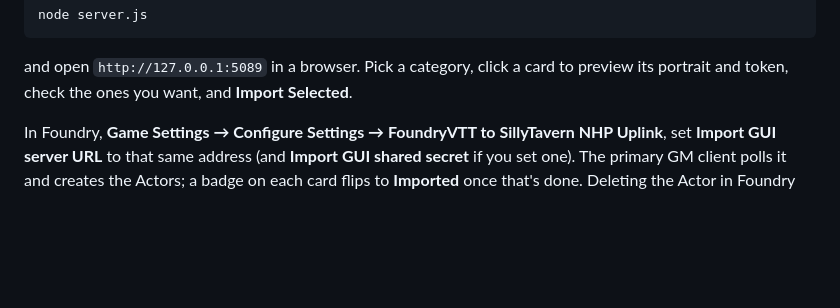
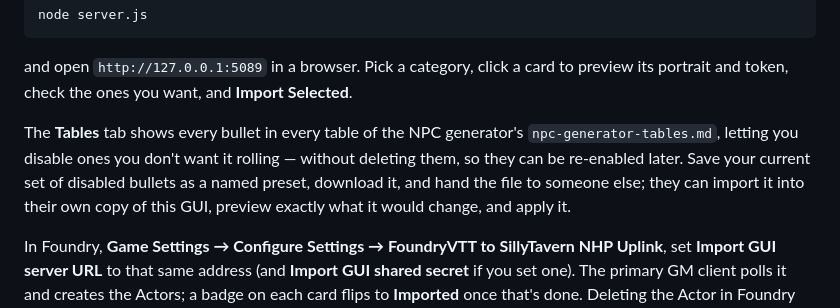
Before and after one commit to masterevan27/foundryvtt-to-sillytavern-nhp-uplink, a Markdown page: README.md, the part around the change. GitHub-like rendering; blank space fills up the shorter version.

Commit message:
docs: mention the Tables tab and presets in the Import GUI README section

```diff
--- a/README.md
+++ b/README.md
@@ -418,6 +418,13 @@ node server.js
 and open `http://127.0.0.1:5089` in a browser. Pick a category, click a
 card to preview its portrait and token, check the ones you want, and
 **Import Selected**.
+
+The **Tables** tab shows every bullet in every table of the NPC
+generator's `npc-generator-tables.md`, letting you disable ones you don't
+want it rolling — without deleting them, so they can be re-enabled later.
+Save your current set of disabled bullets as a named preset, download it,
+and hand the file to someone else; they can import it into their own copy
+of this GUI, preview exactly what it would change, and apply it.
 
 In Foundry, **Game Settings → Configure Settings → FoundryVTT to
 SillyTavern NHP Uplink**, set **Import GUI server URL** to that same
```
